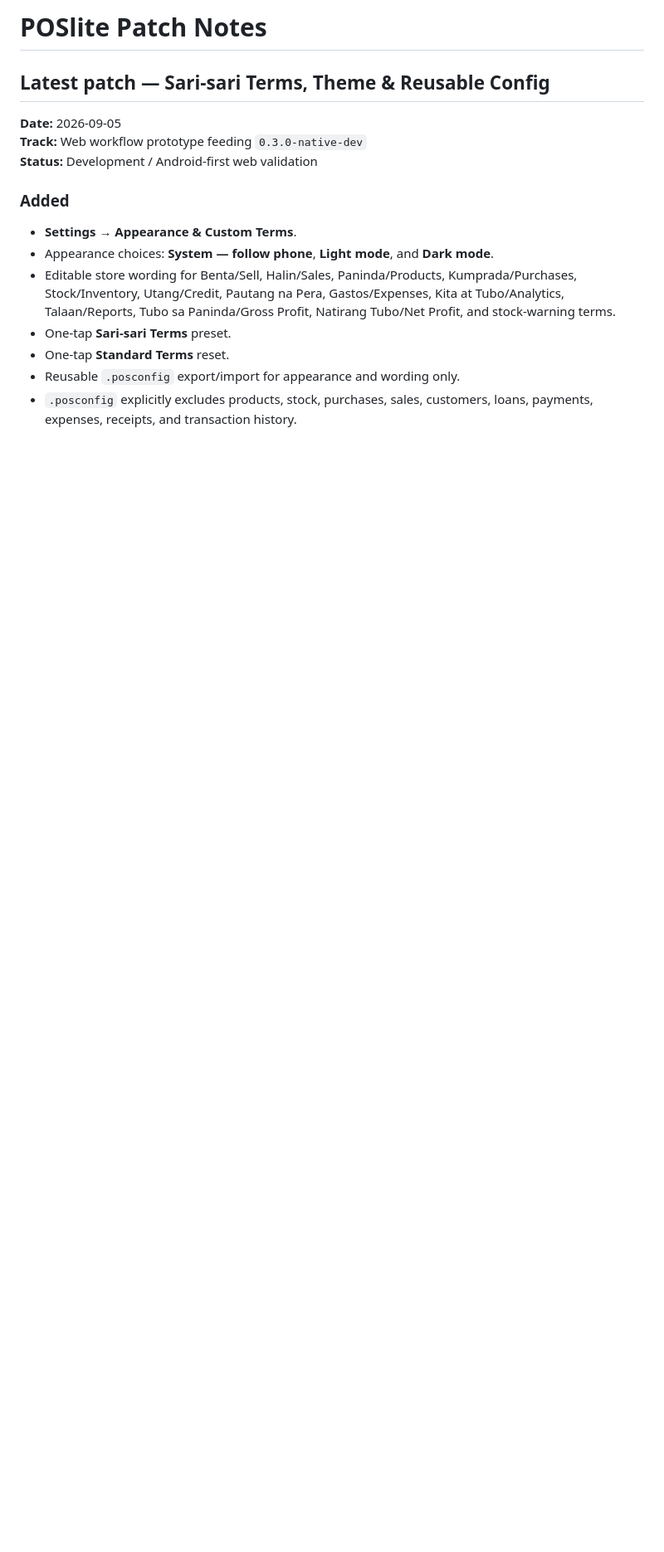
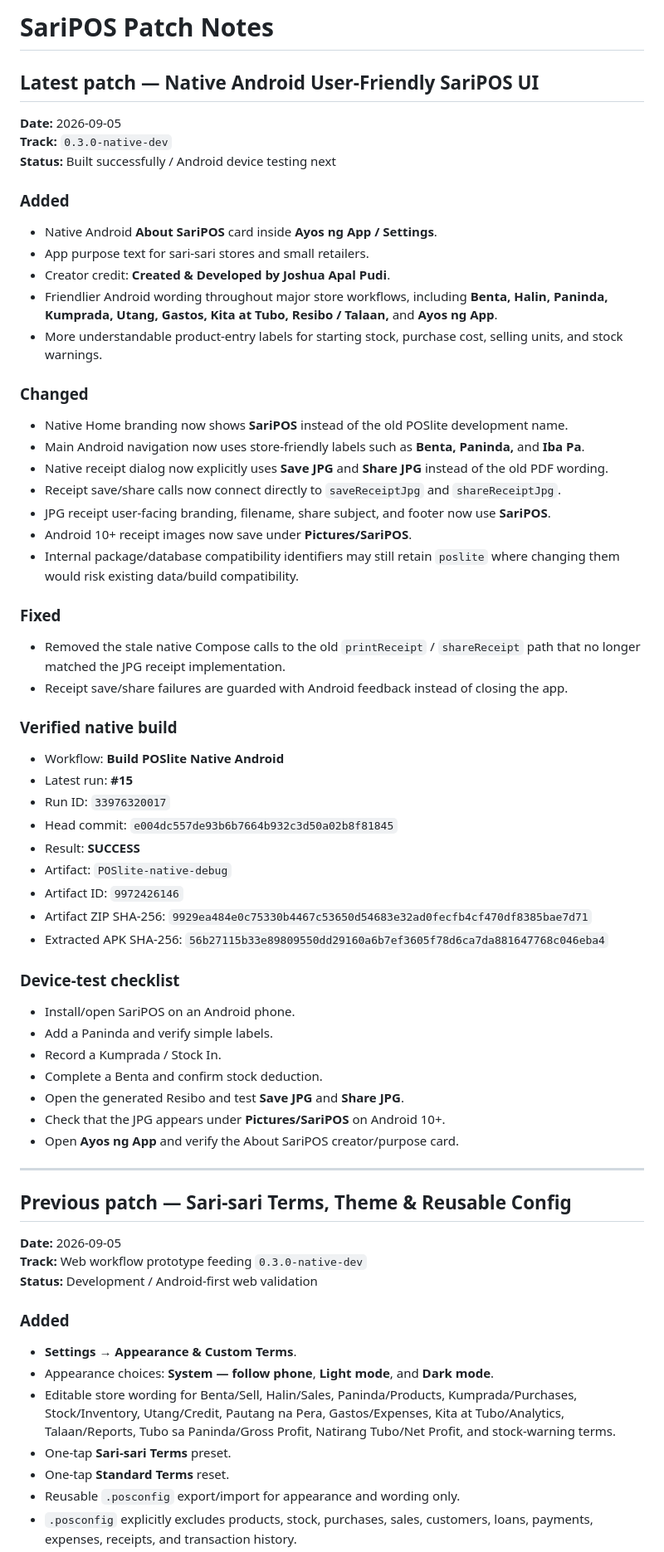
Before and after one commit to Brgysibulan/POSLITE, a Markdown page: docs/PATCH-NOTES.md, the part around one of its changes. Shown at 83% size. Drawn GitHub-style; blank space fills up the shorter version.

Commit message:
docs: record SariPOS native UI build 15

```diff
--- a/docs/PATCH-NOTES.md
+++ b/docs/PATCH-NOTES.md
@@ -1,6 +1,59 @@
-# POSlite Patch Notes
+# SariPOS Patch Notes
 
-## Latest patch — Sari-sari Terms, Theme & Reusable Config
+## Latest patch — Native Android User-Friendly SariPOS UI
+
+**Date:** 2026-09-05
+**Track:** `0.3.0-native-dev`
+**Status:** Built successfully / Android device testing next
+
+### Added
+
+- Native Android **About SariPOS** card inside **Ayos ng App / Settings**.
+- App purpose text for sari-sari stores and small retailers.
+- Creator credit: **Created & Developed by Joshua Apal Pudi**.
+- Friendlier Android wording throughout major store workflows, including **Benta, Halin, Paninda, Kumprada, Utang, Gastos, Kita at Tubo, Resibo / Talaan,** and **Ayos ng App**.
+- More understandable product-entry labels for starting stock, purchase cost, selling units, and stock warnings.
+
+### Changed
+
+- Native Home branding now shows **SariPOS** instead of the old POSlite development name.
+- Main Android navigation now uses store-friendly labels such as **Benta, Paninda,** and **Iba Pa**.
+- Native receipt dialog now explicitly uses **Save JPG** and **Share JPG** instead of the old PDF wording.
+- Receipt save/share calls now connect directly to `saveReceiptJpg` and `shareReceiptJpg`.
+- JPG receipt user-facing branding, filename, share subject, and footer now use **SariPOS**.
+- Android 10+ receipt images now save under **Pictures/SariPOS**.
+- Internal package/database compatibility identifiers may still retain `poslite` where changing them would risk existing data/build compatibility.
+
+### Fixed
+
+- Removed the stale native Compose calls to the old `printReceipt` / `shareReceipt` path that no longer matched the JPG receipt implementation.
+- Receipt save/share failures are guarded with Android feedback instead of closing the app.
+
+### Verified native build
+
+- Workflow: **Build POSlite Native Android**
+- Latest run: **#15**
+- Run ID: `33976320017`
+- Head commit: `e004dc557de93b6b7664b932c3d50a02b8f81845`
+- Result: **SUCCESS**
+- Artifact: `POSlite-native-debug`
+- Artifact ID: `9972426146`
+- Artifact ZIP SHA-256: `9929ea484e0c75330b4467c53650d54683e32ad0fecfb4cf470df8385bae7d71`
+- Extracted APK SHA-256: `56b27115b33e89809550dd29160a6b7ef3605f78d6ca7da881647768c046eba4`
+
+### Device-test checklist
+
+- Install/open SariPOS on an Android phone.
+- Add a Paninda and verify simple labels.
+- Record a Kumprada / Stock In.
+- Complete a Benta and confirm stock deduction.
+- Open the generated Resibo and test **Save JPG** and **Share JPG**.
+- Check that the JPG appears under **Pictures/SariPOS** on Android 10+.
+- Open **Ayos ng App** and verify the About SariPOS creator/purpose card.
+
+---
+
+## Previous patch — Sari-sari Terms, Theme & Reusable Config
 
 **Date:** 2026-09-05
 **Track:** Web workflow prototype feeding `0.3.0-native-dev`
```
Also changed, not shown: other parts of docs/PATCH-NOTES.md (+1 -9 lines).
